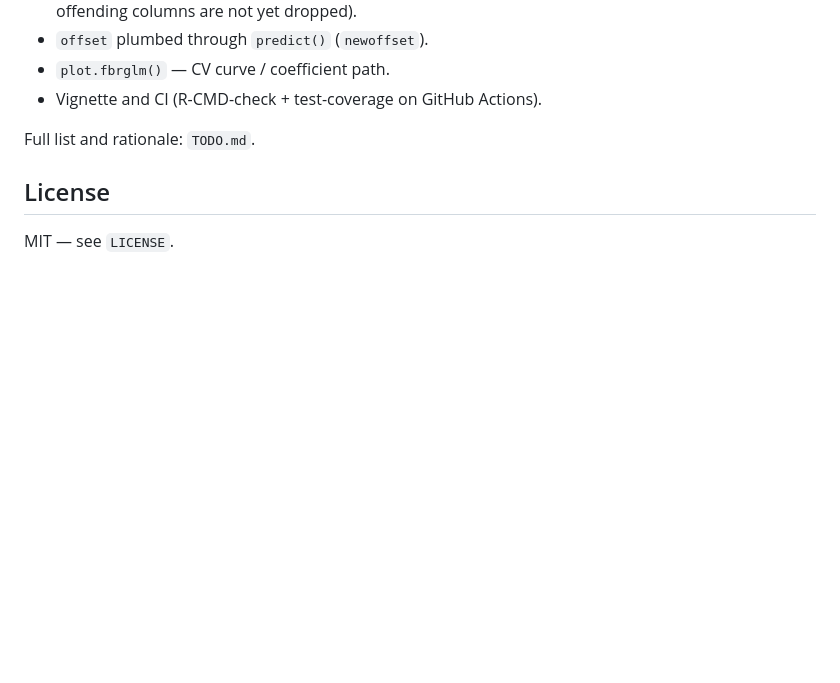
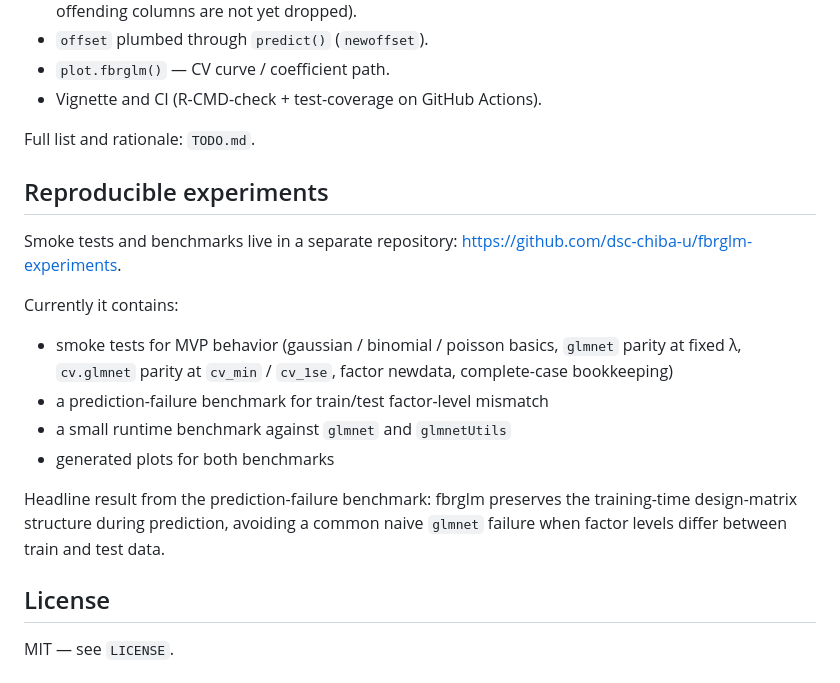
Before and after one commit to dsc-chiba-u/fbrglm, a Markdown page: README.md, the part around the change. Rendered like a GitHub page; blank space fills up the shorter version.

Commit message:
Link experiments repository from README
Co-Authored-By: Claude Opus 4.7 <noreply@anthropic.com>

```diff
--- a/README.md
+++ b/README.md
@@ -169,6 +169,25 @@ the non-zero terms plus complete-case bookkeeping. Honest inference
 
 Full list and rationale: `TODO.md`.
 
+## Reproducible experiments
+
+Smoke tests and benchmarks live in a separate repository:
+<https://github.com/dsc-chiba-u/fbrglm-experiments>.
+
+Currently it contains:
+
+- smoke tests for MVP behavior (gaussian / binomial / poisson basics,
+  `glmnet` parity at fixed λ, `cv.glmnet` parity at `cv_min` / `cv_1se`,
+  factor newdata, complete-case bookkeeping)
+- a prediction-failure benchmark for train/test factor-level mismatch
+- a small runtime benchmark against `glmnet` and `glmnetUtils`
+- generated plots for both benchmarks
+
+Headline result from the prediction-failure benchmark: fbrglm preserves
+the training-time design-matrix structure during prediction, avoiding a
+common naive `glmnet` failure when factor levels differ between train
+and test data.
+
 ## License
 
 MIT — see `LICENSE`.
```
